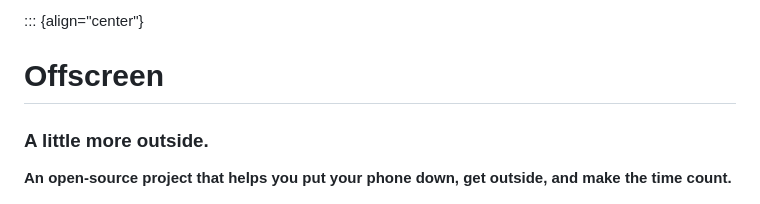
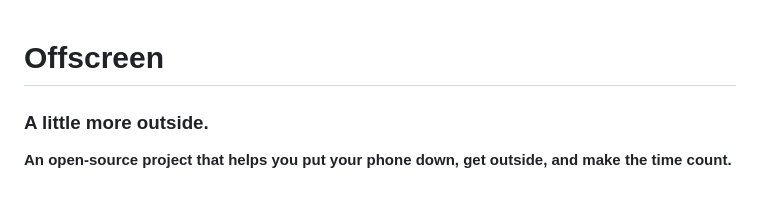
Before and after one commit to ouuwz/OffScreen, a Markdown page: README.md, the part around the change. Drawn GitHub-style.

Commit message:
Remove alignment from README section

```diff
--- a/README.md
+++ b/README.md
@@ -1,4 +1,3 @@
-::: {align="center"}
 # Offscreen
 
 ### A little more outside.
```
